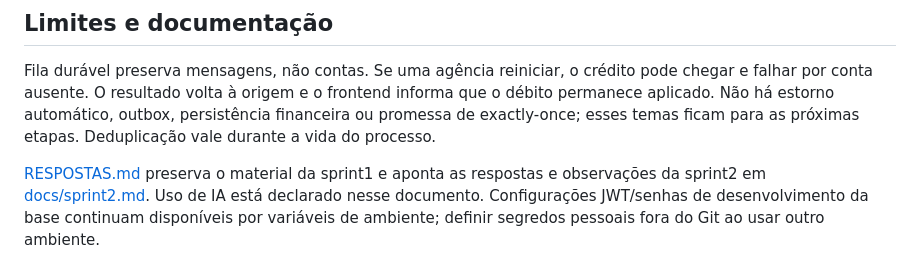
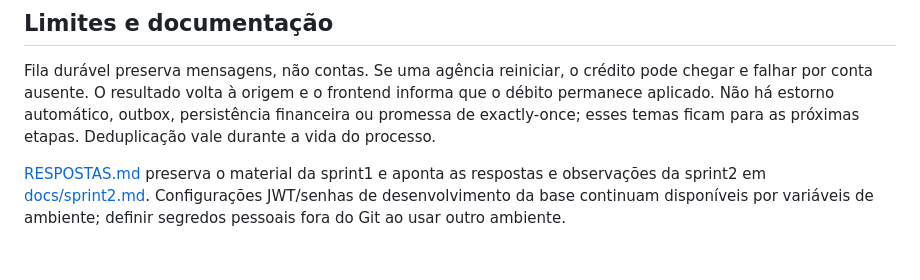
Before and after one commit to allanmateusk/ICEIBank, a Markdown page: README.md, the part around the change. Drawn GitHub-style.

```diff
--- a/README.md
+++ b/README.md
@@ -154,7 +154,7 @@ persistência financeira ou promessa de exactly-once; esses temas ficam para as
 próximas etapas. Deduplicação vale durante a vida do processo.
 
 [RESPOSTAS.md](RESPOSTAS.md) preserva o material da sprint1 e aponta as respostas
-e observações da sprint2 em [docs/sprint2.md](docs/sprint2.md). Uso de IA está
-declarado nesse documento. Configurações JWT/senhas de desenvolvimento da base
+e observações da sprint2 em [docs/sprint2.md](docs/sprint2.md).
+Configurações JWT/senhas de desenvolvimento da base
 continuam disponíveis por variáveis de ambiente; definir segredos pessoais fora
 do Git ao usar outro ambiente.
```
Also changed, not shown: RESPOSTAS.md (+1 -11 lines), docs/sprint2.md (+0 -7 lines).
